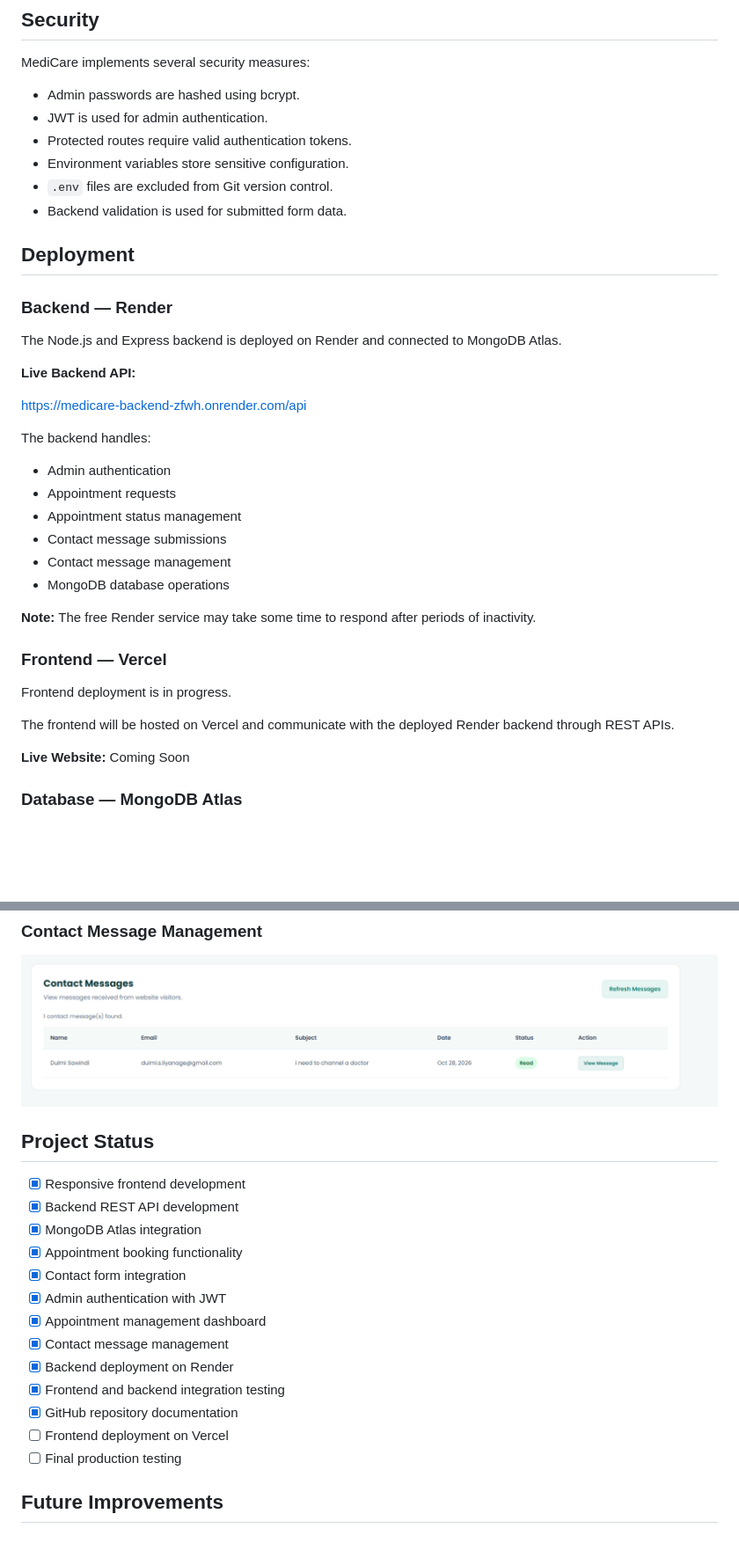
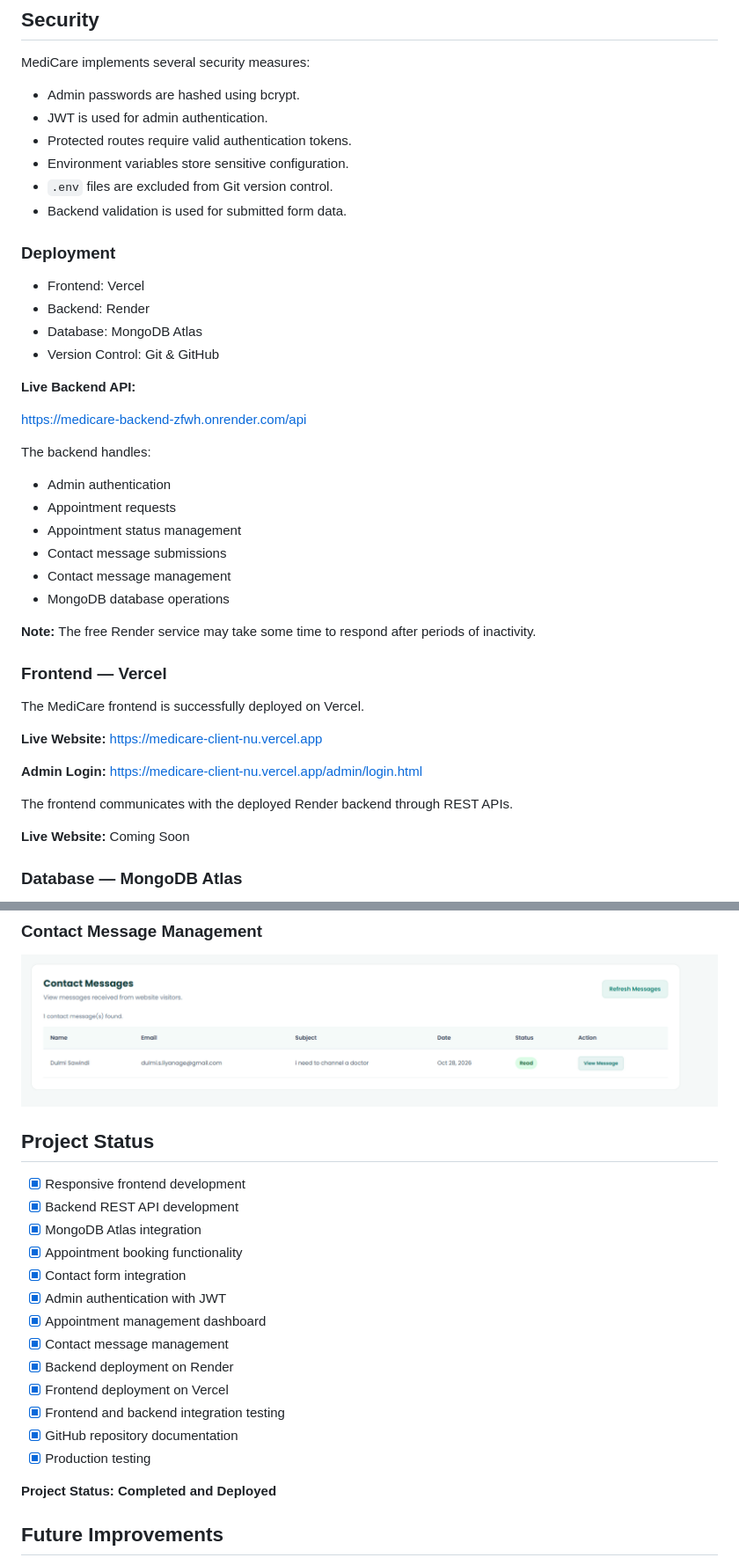
Before and after one commit to dulmisliyanage/MediCare, a Markdown page: README.md, 2 parts joined by grey strips. Shown at 88% size. Rendered like a GitHub page; blank space fills up the shorter version.

Commit message:
Update README with live Vercel deployment

```diff
--- a/README.md
+++ b/README.md
@@ -231,11 +231,12 @@ MediCare implements several security measures:
 - `.env` files are excluded from Git version control.
 - Backend validation is used for submitted form data.
 
-## Deployment
 
-### Backend — Render
-
-The Node.js and Express backend is deployed on Render and connected to MongoDB Atlas.
+### Deployment
+- Frontend: Vercel
+- Backend: Render
+- Database: MongoDB Atlas
+- Version Control: Git & GitHub
 
 **Live Backend API:**
 
@@ -252,11 +253,17 @@ The backend handles:
 
 **Note:** The free Render service may take some time to respond after periods of inactivity.
 
+
 ### Frontend — Vercel
 
-Frontend deployment is in progress.
+The MediCare frontend is successfully deployed on Vercel.
 
-The frontend will be hosted on Vercel and communicate with the deployed Render backend through REST APIs.
+**Live Website:** https://medicare-client-nu.vercel.app
+
+**Admin Login:** https://medicare-client-nu.vercel.app/admin/login.html
+
+The frontend communicates with the deployed Render backend through REST APIs.
+
 
 **Live Website:** Coming Soon
 
@@ -290,6 +297,7 @@ MongoDB Atlas is used as the cloud database for storing:
 
 ![Contact Messages](Screenshots/contact-messages.png)
 
+
 ## Project Status
 
 - [x] Responsive frontend development
@@ -301,10 +309,13 @@ MongoDB Atlas is used as the cloud database for storing:
 - [x] Appointment management dashboard
 - [x] Contact message management
 - [x] Backend deployment on Render
+- [x] Frontend deployment on Vercel
 - [x] Frontend and backend integration testing
 - [x] GitHub repository documentation
-- [ ] Frontend deployment on Vercel
-- [ ] Final production testing
+- [x] Production testing
+
+**Project Status: Completed and Deployed**
+
 
 ## Future Improvements
 
```
